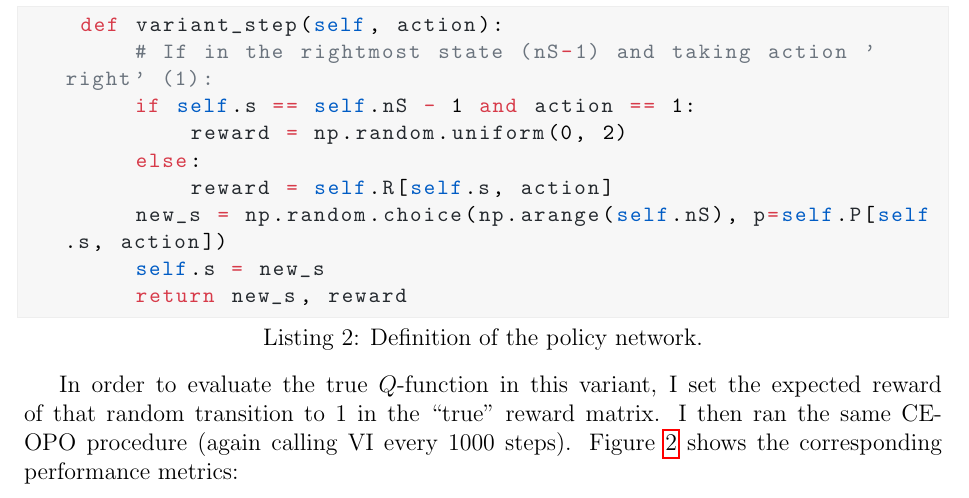
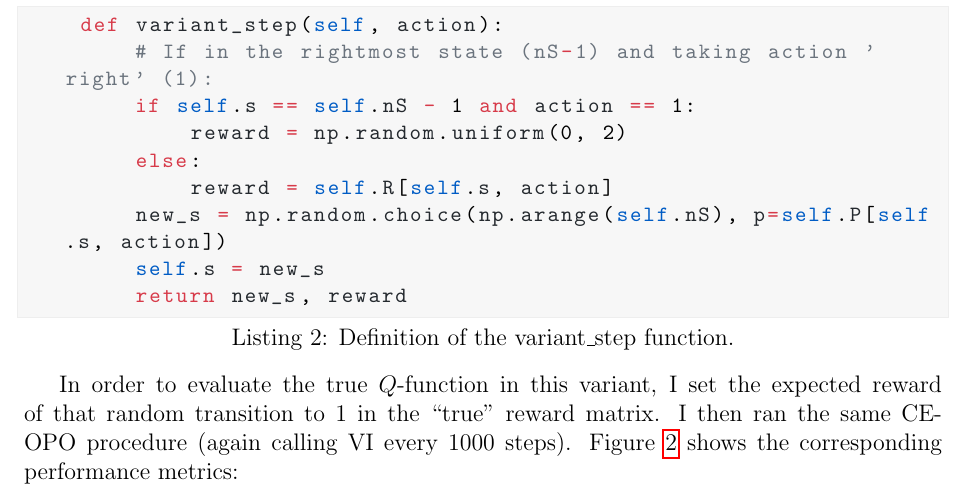
Before and after one commit to davide-marchi/Online-and-Reinforcement-Learning, a LaTeX problem sheet (Home Assignment 3/OReL HA3 Davide Marchi.tex, which reads Home Assignment 3/2.tex): part of page 7 of 11, cut so that both start at the same text. Compiled offline with pdfLaTeX.

Commit message:
Modified label fig 2

```diff
--- a/Home Assignment 3/2.tex
+++ b/Home Assignment 3/2.tex
@@ -22,7 +22,7 @@ I also tested a variant of RiverSwim in which taking the action ``right'' in the
 (index \texttt{nS-1}) yields a reward drawn uniformly at random from $[0,2]$. Below is the snippet of my modified
 \texttt{step} function for this variant:
 
-\begin{lstlisting}[language=Python, caption={Definition of the policy network.}, basicstyle=\ttfamily\small]
+\begin{lstlisting}[language=Python, caption={Definition of the variant\_step function.}, basicstyle=\ttfamily\small]
     def variant_step(self, action):
         # If in the rightmost state (nS-1) and taking action 'right' (1):
         if self.s == self.nS - 1 and action == 1:
```
Also changed, not shown: Home Assignment 3/OReL HA3 Davide Marchi.pdf, 4 other files.
